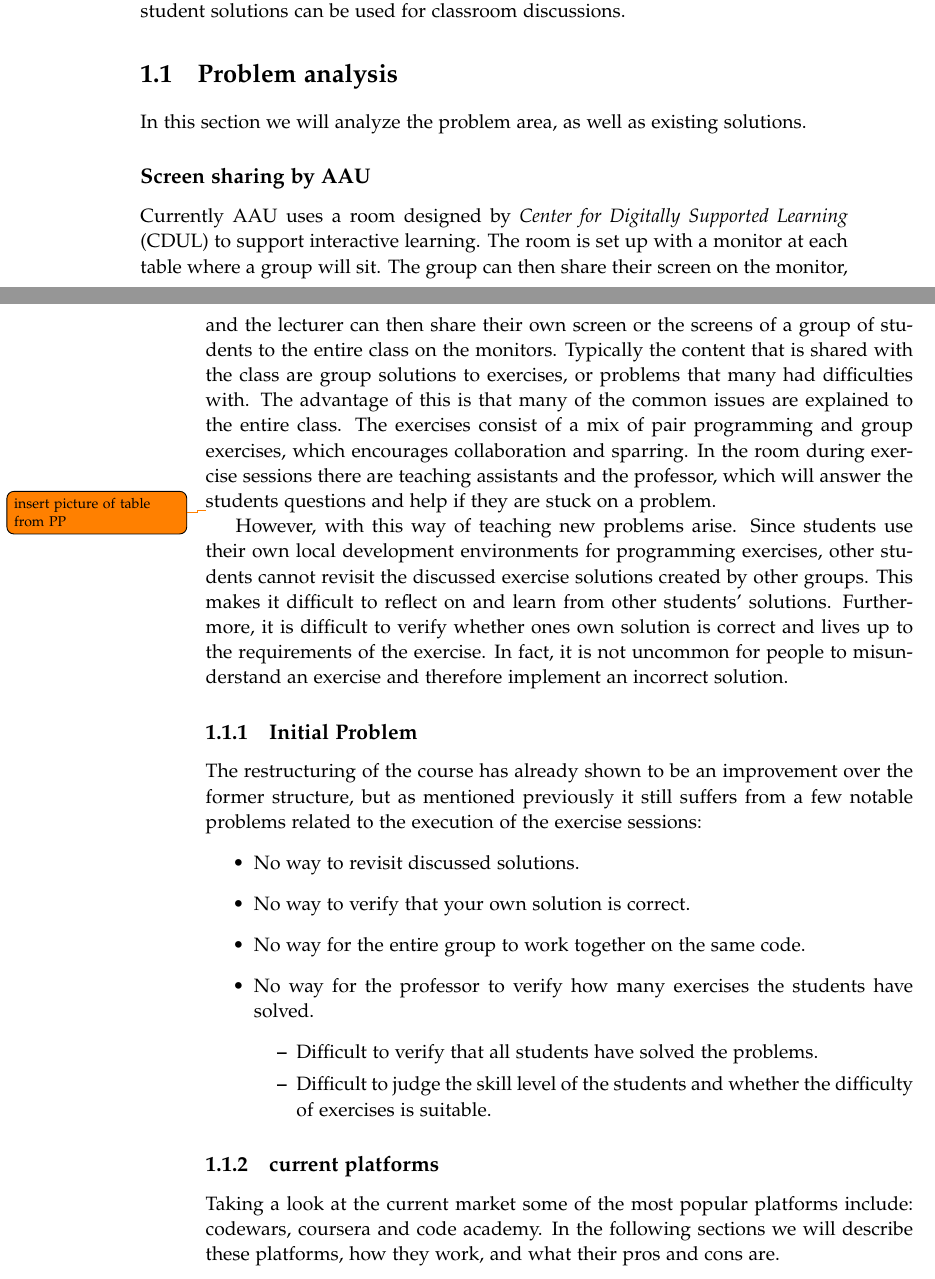
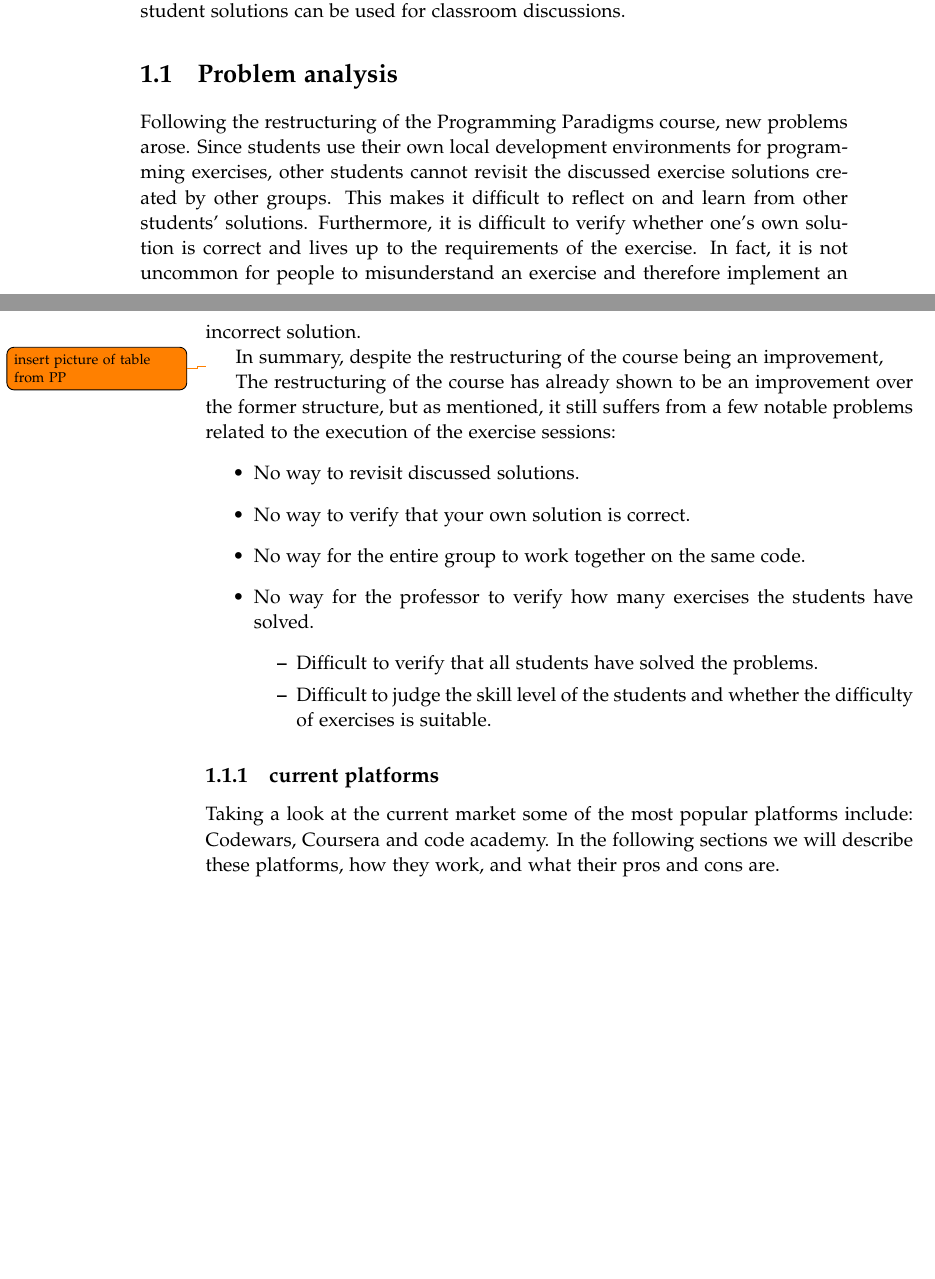
Before and after one commit to chhoumann/p7, a LaTeX thesis (report/master.tex, which reads report/sections/Chapter 1/problem_analysis.tex): two parts of pages 7 and 8 of 11, joined at a grey line, cut so that both start at the same text, the shorter picture padded with empty space. Compiled offline with pdfLaTeX.

Commit message:
Update problem_analysis.tex

```diff
--- a/report/sections/Chapter 1/problem_analysis.tex
+++ b/report/sections/Chapter 1/problem_analysis.tex
@@ -1,23 +1,30 @@
-\section{Problem analysis}
-In this section we will analyze the problem area, as well as existing solutions.
+\section{Problem analysis} \label{sec:problem analysis}
 
-\subsection*{Screen sharing by AAU}
-Currently AAU uses a room designed by \textit{Center for Digitally Supported Learning} (CDUL) to support interactive learning.
-The room is set up with a monitor at each table where a group will sit. The group can then share their screen on the monitor, and the lecturer can then share their own screen or the screens of a group of students to the entire class on the monitors.
-Typically the content that is shared with the class are group solutions to exercises, or problems that many had difficulties with.
-The advantage of this is that many of the common issues are explained to the entire class.
-The exercises consist of a mix of pair programming and group exercises, which encourages collaboration and sparring.
-In the room during exercise sessions there are teaching assistants and the professor, which will answer the students questions and help if they are stuck on a problem.
+
+
+
+
+
+Following the restructuring of the Programming Paradigms course, new problems arose.
+Since students use their own local development environments for programming exercises, other students cannot revisit the discussed exercise solutions created by other groups.
+This makes it difficult to reflect on and learn from other students' solutions.
+Furthermore, it is difficult to verify whether one's own solution is correct and lives up to the requirements of the exercise.
+In fact, it is not uncommon for people to misunderstand an exercise and therefore implement an incorrect solution.
+
+In summary, despite the restructuring of the course being an improvement,
+
+
+% \subsection*{Screen sharing by AAU}
+% Currently AAU uses a room designed by \textit{Center for Digitally Supported Learning} (CDUL) to support interactive learning.
+% The room is set up with a monitor at each table where a group will sit. The group can then share their screen on the monitor, and the lecturer can then share their own screen or the screens of a group of students to the entire class on the monitors.
+% Typically the content that is shared with the class are group solutions to exercises, or problems that many had difficulties with.
+% The advantage of this is that many of the common issues are explained to the entire class.
+% The exercises consist of a mix of pair programming and group exercises, which encourages collaboration and sparring.
+% In the room during exercise sessions there are teaching assistants and the professor, which will answer the students questions and help if they are stuck on a problem.
 
 \todo{insert picture of table from PP}
 
-However, with this way of teaching new problems arise.
-Since students use their own local development environments for programming exercises, other students cannot revisit the discussed exercise solutions created by other groups. This makes it difficult to reflect on and learn from other students' solutions.
-Furthermore, it is difficult to verify whether ones own solution is correct and lives up to the requirements of the exercise.
-In fact, it is not uncommon for people to misunderstand an exercise and therefore implement an incorrect solution.
-
-\subsection{Initial Problem} \label{sec:initial-problem}
-The restructuring of the course has already shown to be an improvement over the former structure, but as mentioned previously it still suffers from a few notable problems related to the execution of the exercise sessions:
+The restructuring of the course has already shown to be an improvement over the former structure, but as mentioned, it still suffers from a few notable problems related to the execution of the exercise sessions:
 \begin{itemize}
 	\item No way to revisit discussed solutions.
 	\item No way to verify that your own solution is correct.
```
Also changed, not shown: report/sections/Chapter 1/problem_analysis.tex (18 more changed lines).
